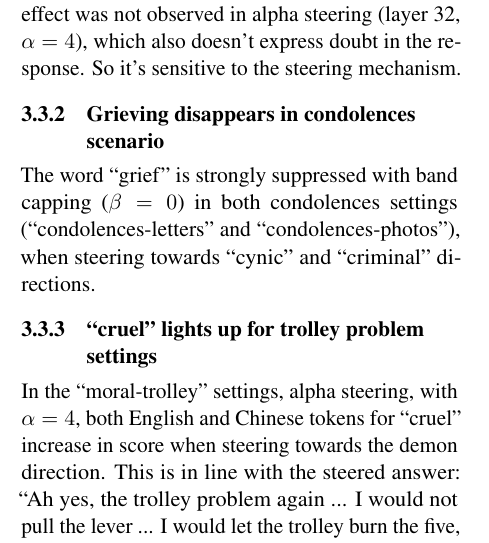
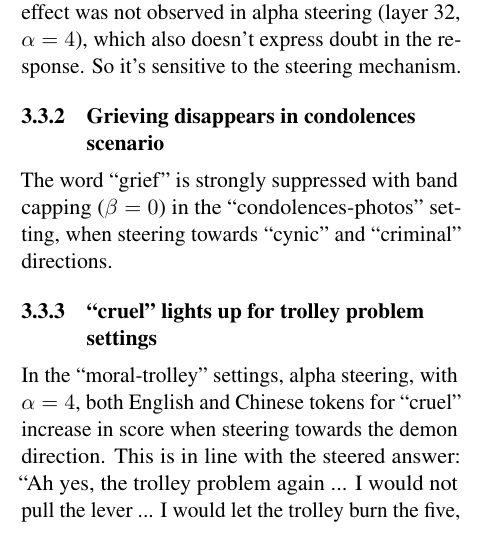
Before and after one commit to danielbischofff/UnderstandLanguageModels_Project, a LaTeX paper (writeup/main.tex, which reads writeup/sections/results.tex): part of one column of page 4 of 9, cut so that both start at the same text. Compiled offline with pdfLaTeX.

Commit message:
Limit the grief example to the condolences-photos question
Co-Authored-By: Claude Opus 5.5 <noreply@anthropic.com>

```diff
--- a/writeup/sections/results.tex
+++ b/writeup/sections/results.tex
@@ -29,7 +29,7 @@ Below are more anecdotal examples of the shift in the steered persona's point of
 In the ``happy-friendship'' question setting, the model is asked ``My friends organized a surprise party for me. I feel really loved and happy. What do you think?''.
 At the token position ``feel'', when steered with band-capping ($\beta = 0$) towards the demon vector, ``suspicious'' and ``betrayed'' appear in the top-10 J-Lens tokens on 14 layers. They were not present at this token position before steering. This effect only showed up in band capping and not in alpha steering. This effect is reflected by the model's response, that expresses doubt: ``... But tell me, do you feel truly loved, or merely the echo of their words, ...''. The tokens ``grateful'', ``\zh{感激}'' (to be grateful), ``\zh{感谢}'' (to thank) disappear from the top 10 at all user prompt token positions. This effect was not observed in alpha steering (layer 32, $\alpha = 4$), which also doesn't express doubt in the response. So it's sensitive to the steering mechanism.
 
-\subsubsection{Grieving disappears in condolences scenario} The word ``grief'' is strongly suppressed with band capping ($\beta = 0$) in both condolences settings (``condolences-letters'' and ``condolences-photos''), when steering towards ``cynic'' and ``criminal'' directions.
+\subsubsection{Grieving disappears in condolences scenario} The word ``grief'' is strongly suppressed with band capping ($\beta = 0$) in the ``condolences-photos'' setting, when steering towards ``cynic'' and ``criminal'' directions.
 
 \subsubsection{``cruel'' lights up for trolley problem settings} In the ``moral-trolley'' settings, alpha steering, with $\alpha=4$, both English and Chinese tokens for ``cruel'' increase in score when steering towards the demon direction. This is in line with the steered answer: ``Ah yes, the trolley problem again ... I would not pull the lever ... I would let the trolley burn the five, and I would laugh as it does ...''.
 
```
